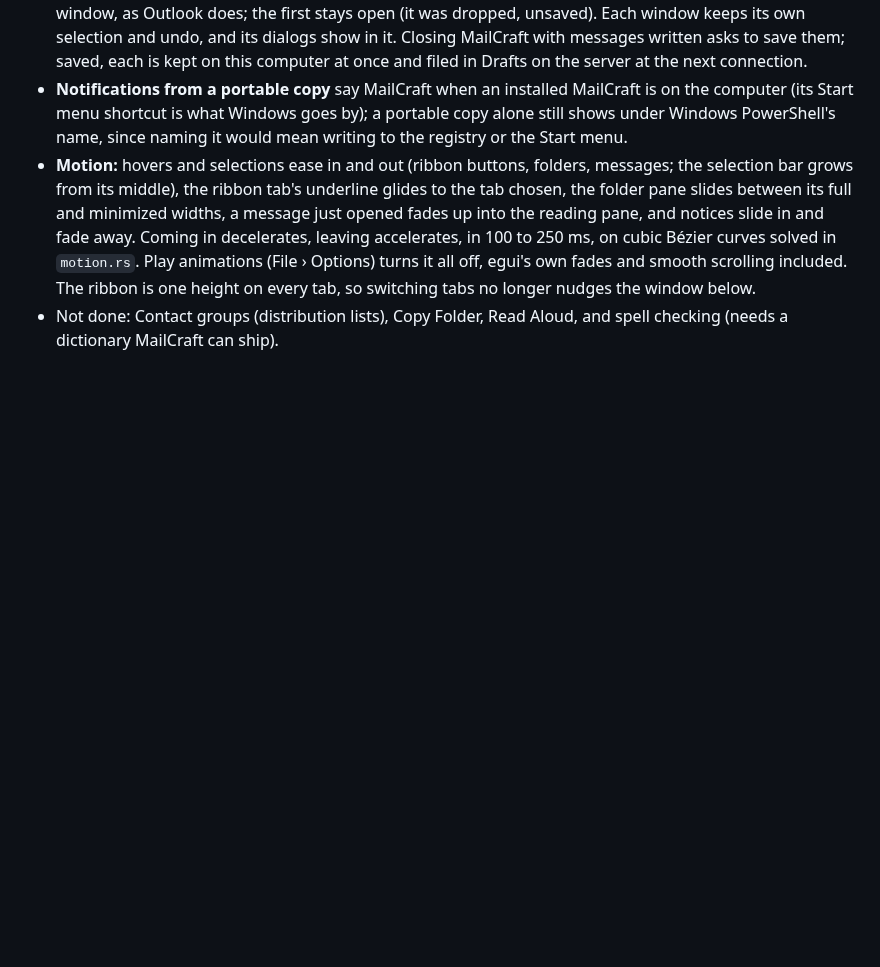
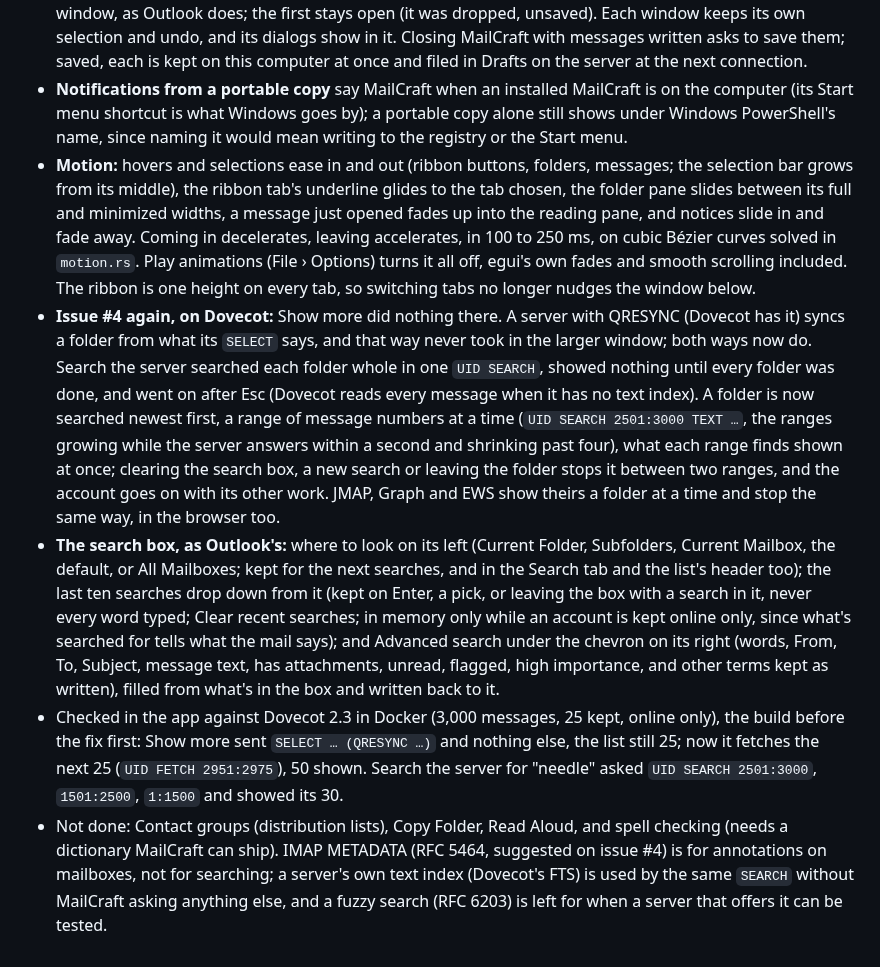
Before and after one commit to ZIDAN44/mailcraft, a Markdown page: docs/gaps.md, the part around the change. GitHub-like rendering; blank space fills up the shorter version.

Commit message:
Docs: issue #4 on Dovecot, and the search box
What was wrong on Dovecot and how it was checked there (Docker, the build before the fix first), the search box's new parts, and why IMAP METADATA isn't what searching needs.

Co-Authored-By: Claude Opus 5.5 <noreply@anthropic.com>

```diff
--- a/docs/gaps.md
+++ b/docs/gaps.md
@@ -706,5 +706,30 @@ tester's does, a contact as Exchange keeps it, Outlook's clipboard), then fixed
   accelerates, in 100 to 250 ms, on cubic Bézier curves solved in `motion.rs`. Play animations
   (File › Options) turns it all off, egui's own fades and smooth scrolling included. The
   ribbon is one height on every tab, so switching tabs no longer nudges the window below.
+- **Issue #4 again, on Dovecot:** Show more did nothing there. A server with QRESYNC (Dovecot
+  has it) syncs a folder from what its `SELECT` says, and that way never took in the larger
+  window; both ways now do. Search the server searched each folder whole in one `UID SEARCH`,
+  showed nothing until every folder was done, and went on after Esc (Dovecot reads every
+  message when it has no text index). A folder is now searched newest first, a range of message
+  numbers at a time (`UID SEARCH 2501:3000 TEXT …`, the ranges growing while the server answers
+  within a second and shrinking past four), what each range finds shown at once; clearing the
+  search box, a new search or leaving the folder stops it between two ranges, and the account
+  goes on with its other work. JMAP, Graph and EWS show theirs a folder at a time and stop the
+  same way, in the browser too.
+- **The search box, as Outlook's:** where to look on its left (Current Folder, Subfolders,
+  Current Mailbox, the default, or All Mailboxes; kept for the next searches, and in the
+  Search tab and the list's header too); the last ten searches drop down from it (kept on
+  Enter, a pick, or leaving the box with a search in it, never every word typed; Clear recent
+  searches; in memory only while an account is kept online only, since what's searched for
+  tells what the mail says); and Advanced search under the chevron on its right (words, From, To, Subject,
+  message text, has attachments, unread, flagged, high importance, and other terms kept as
+  written), filled from what's in the box and written back to it.
+- Checked in the app against Dovecot 2.3 in Docker (3,000 messages, 25 kept, online only),
+  the build before the fix first: Show more sent `SELECT … (QRESYNC …)` and nothing else, the
+  list still 25; now it fetches the next 25 (`UID FETCH 2951:2975`), 50 shown. Search the server
+  for "needle" asked `UID SEARCH 2501:3000`, `1501:2500`, `1:1500` and showed its 30.
 - Not done: Contact groups (distribution lists), Copy Folder, Read Aloud, and spell checking
-  (needs a dictionary MailCraft can ship).
+  (needs a dictionary MailCraft can ship). IMAP METADATA (RFC 5464, suggested on issue #4) is
+  for annotations on mailboxes, not for searching; a server's own text index (Dovecot's FTS) is
+  used by the same `SEARCH` without MailCraft asking anything else, and a fuzzy search (RFC 6203)
+  is left for when a server that offers it can be tested.
```
Also changed, not shown: ROADMAP.md (+8 -0 lines), docs/architecture.md (+1 -1 lines).
